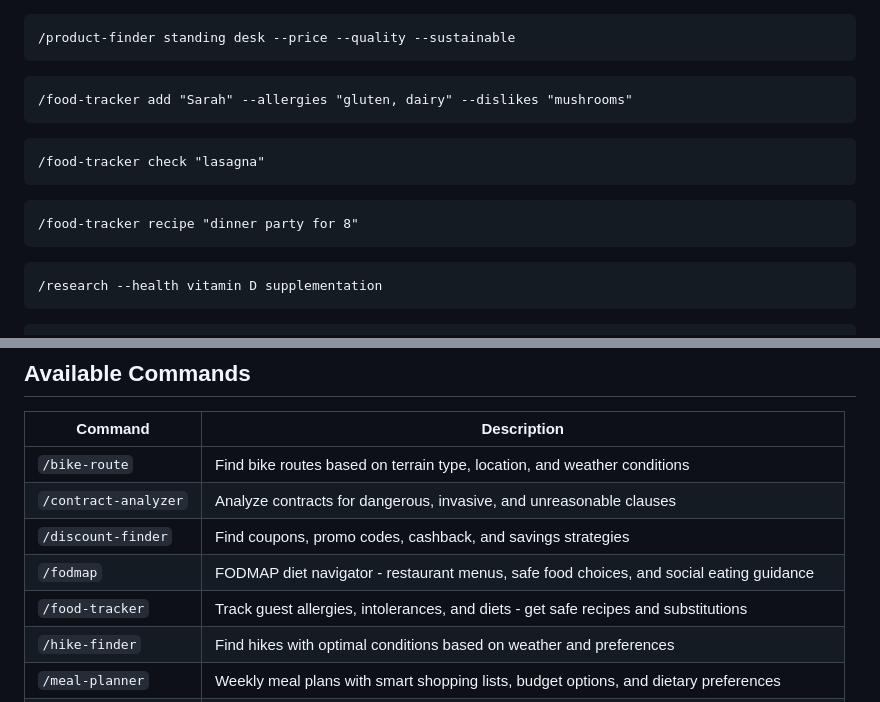
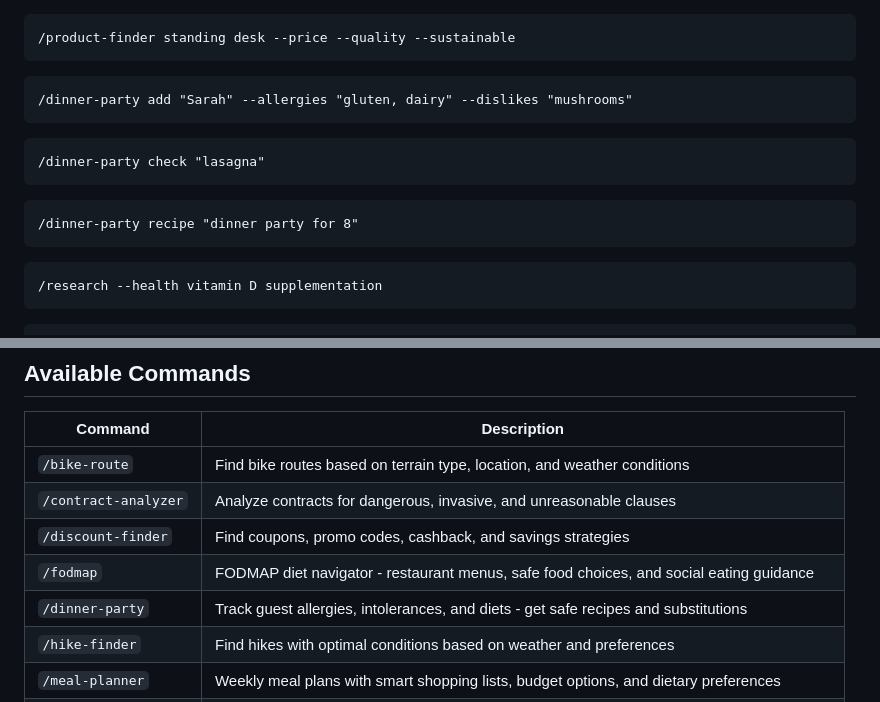
Before and after one commit to stiehlrod/claude-community, a Markdown page: README.md, 2 parts joined by grey strips. GitHub-like rendering.

Commit message:
Rename food-tracker to dinner-party
🤖 Generated with [Claude Code](https://claude.com/claude-code)

Co-Authored-By: Claude Opus 4.5 <noreply@anthropic.com>

````diff
--- a/README.md
+++ b/README.md
@@ -125,15 +125,15 @@ Invoke any command by typing it in Claude Code:
 ```
 
 ```
-/food-tracker add "Sarah" --allergies "gluten, dairy" --dislikes "mushrooms"
+/dinner-party add "Sarah" --allergies "gluten, dairy" --dislikes "mushrooms"
 ```
 
 ```
-/food-tracker check "lasagna"
+/dinner-party check "lasagna"
 ```
 
 ```
-/food-tracker recipe "dinner party for 8"
+/dinner-party recipe "dinner party for 8"
 ```
 
 ```
@@ -156,7 +156,7 @@ Invoke any command by typing it in Claude Code:
 | `/contract-analyzer` | Analyze contracts for dangerous, invasive, and unreasonable clauses |
 | `/discount-finder` | Find coupons, promo codes, cashback, and savings strategies |
 | `/fodmap` | FODMAP diet navigator - restaurant menus, safe food choices, and social eating guidance |
-| `/food-tracker` | Track guest allergies, intolerances, and diets - get safe recipes and substitutions |
+| `/dinner-party` | Track guest allergies, intolerances, and diets - get safe recipes and substitutions |
 | `/hike-finder` | Find hikes with optimal conditions based on weather and preferences |
 | `/meal-planner` | Weekly meal plans with smart shopping lists, budget options, and dietary preferences |
 | `/pack-trip` | Generate a packing list based on destination, weather, and activities |
````
Also changed, not shown: commands/dinner-party.md (renamed from commands/food-tracker.md, +9 -9 lines).
